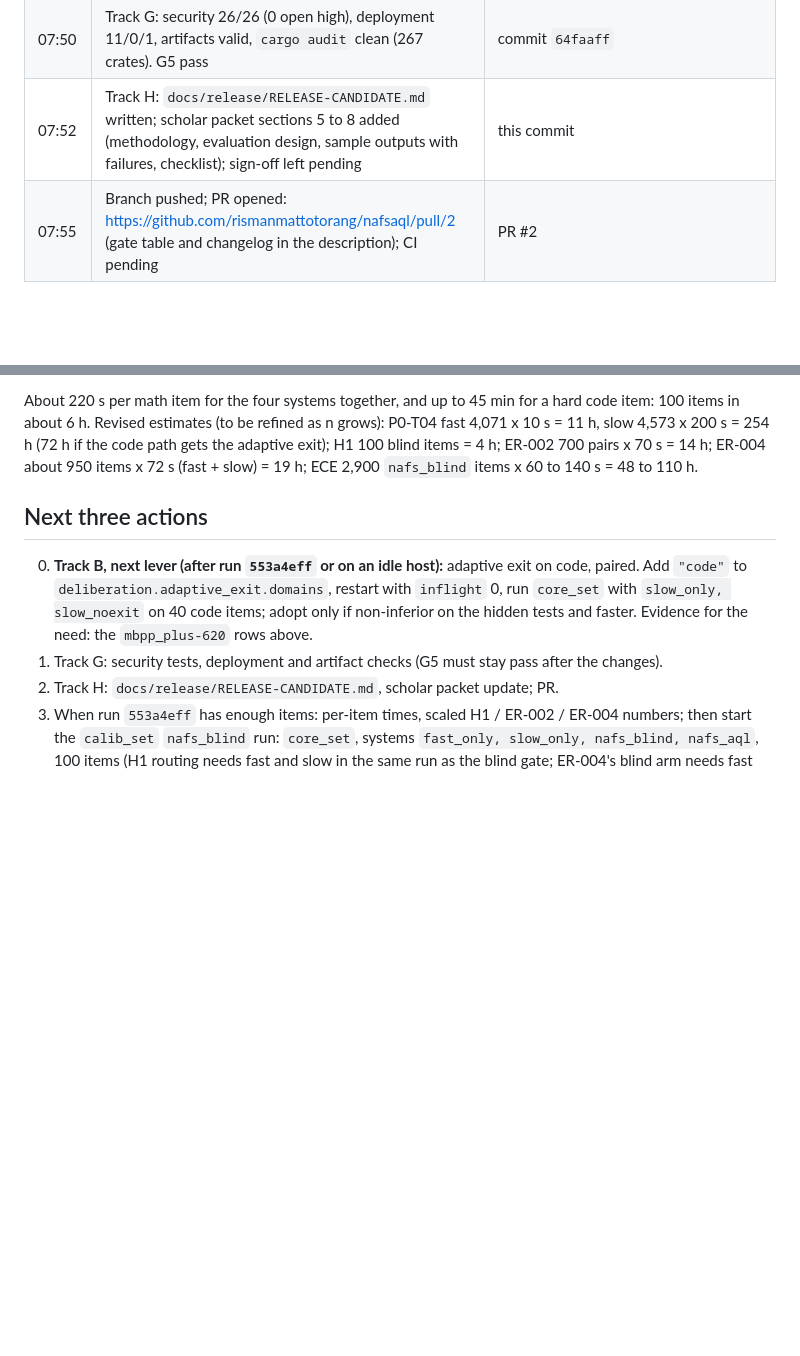
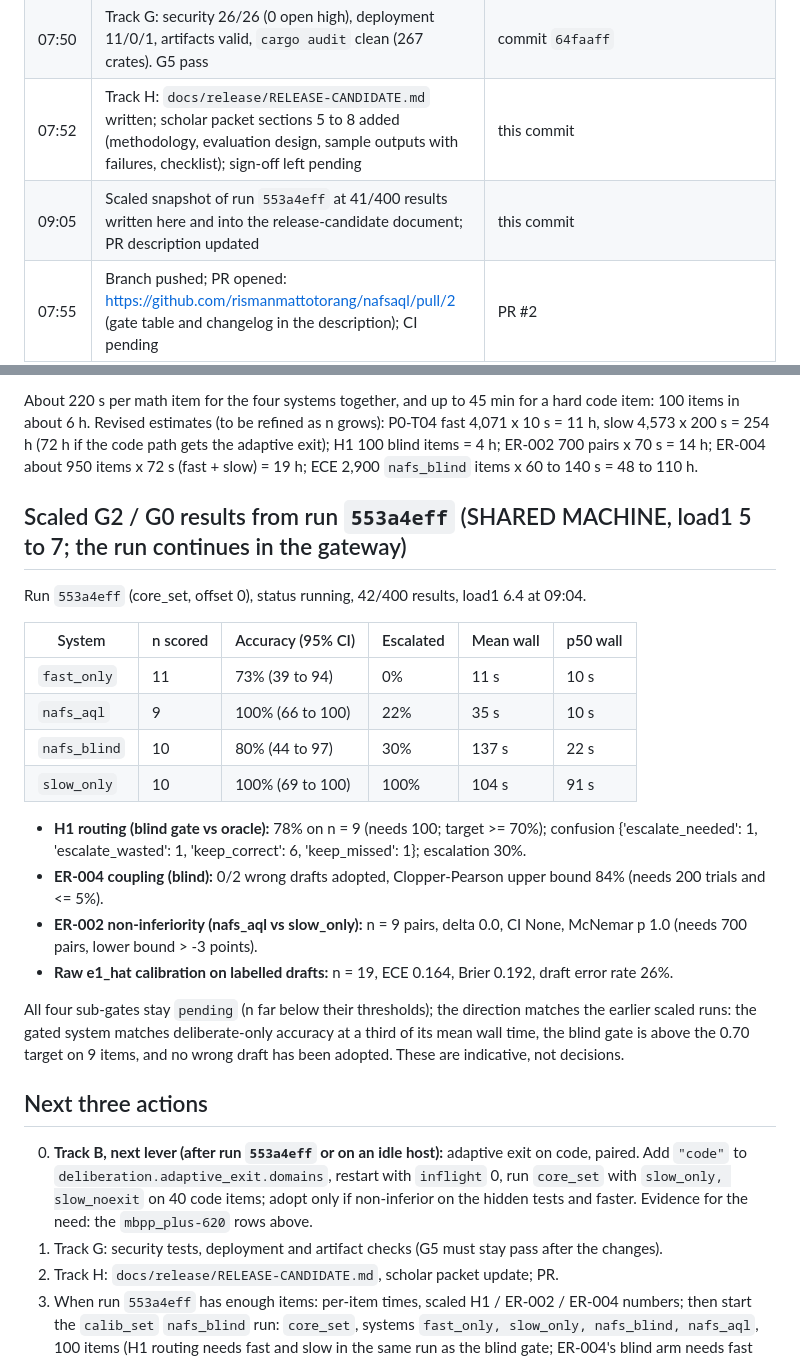
Before and after one commit to rismanmattotorang/nafsaql, a Markdown page: docs/status/PROGRESS.md, 2 parts joined by grey strips. Rendered like a GitHub page; blank space fills up the shorter version.

Commit message:
docs: scaled G2 snapshot of run 553a4eff (41 of 400 results)
Co-Authored-By: Claude Fable 5.1 <noreply@anthropic.com>

```diff
--- a/docs/status/PROGRESS.md
+++ b/docs/status/PROGRESS.md
@@ -13,6 +13,7 @@ Branch `feat/complete-nafs-aql`, started 2026-10-21 07:20 (+07) from `246c063`.
 | 07:46 | Track D: slots A/B (`-np 2` vs `-np 4`, interleaved x3): median ratio 2.75 vs 3.16, neither <= 2. Fallback applied: single-session profile and a 2-session limit documented (runbook, decision 002, A-066); threshold change proposed to the owner (HUMAN-NEEDED 4). G4 stays fail | `benchmarks/slots_ab_system1.json`, `docs/decisions/002-nfr007-single-session-profile.md` |
 | 07:50 | Track G: security 26/26 (0 open high), deployment 11/0/1, artifacts valid, `cargo audit` clean (267 crates). G5 pass | commit `64faaff` |
 | 07:52 | Track H: `docs/release/RELEASE-CANDIDATE.md` written; scholar packet sections 5 to 8 added (methodology, evaluation design, sample outputs with failures, checklist); sign-off left pending | this commit |
+| 09:05 | Scaled snapshot of run `553a4eff` at 41/400 results written here and into the release-candidate document; PR description updated | this commit |
 | 07:55 | Branch pushed; PR opened: https://github.com/rismanmattotorang/nafsaql/pull/2 (gate table and changelog in the description); CI pending | PR #2 |
 | 07:33 | Track E: `test_tazkiya.py` 9 tests OK; `tazkiya.py build` reports 4 verified examples (needs 5,000); `train_unsloth.py --dry-run` valid on the built set; `RUNBOOK.md` commands match the scripts. No registry drill: decision 001 | `docs/decisions/001-registry-drill-and-tr007.md` |
 
@@ -33,6 +34,24 @@ Branch `feat/complete-nafs-aql`, started 2026-10-21 07:20 (+07) from `246c063`.
 
 About 220 s per math item for the four systems together, and up to 45 min for a hard code item: 100 items in about 6 h. Revised estimates (to be refined as n grows): P0-T04 fast 4,071 x 10 s = 11 h, slow 4,573 x 200 s = 254 h (72 h if the code path gets the adaptive exit); H1 100 blind items = 4 h; ER-002 700 pairs x 70 s = 14 h; ER-004 about 950 items x 72 s (fast + slow) = 19 h; ECE 2,900 `nafs_blind` items x 60 to 140 s = 48 to 110 h.
 
+## Scaled G2 / G0 results from run `553a4eff` (SHARED MACHINE, load1 5 to 7; the run continues in the gateway)
+
+Run `553a4eff` (core_set, offset 0), status running, 42/400 results, load1 6.4 at 09:04.
+
+| System | n scored | Accuracy (95% CI) | Escalated | Mean wall | p50 wall |
+|---|---|---|---|---|---|
+| `fast_only` | 11 | 73% (39 to 94) | 0% | 11 s | 10 s |
+| `nafs_aql` | 9 | 100% (66 to 100) | 22% | 35 s | 10 s |
+| `nafs_blind` | 10 | 80% (44 to 97) | 30% | 137 s | 22 s |
+| `slow_only` | 10 | 100% (69 to 100) | 100% | 104 s | 91 s |
+
+- **H1 routing (blind gate vs oracle):** 78% on n = 9 (needs 100; target >= 70%); confusion {'escalate_needed': 1, 'escalate_wasted': 1, 'keep_correct': 6, 'keep_missed': 1}; escalation 30%.
+- **ER-004 coupling (blind):** 0/2 wrong drafts adopted, Clopper-Pearson upper bound 84% (needs 200 trials and <= 5%).
+- **ER-002 non-inferiority (nafs_aql vs slow_only):** n = 9 pairs, delta 0.0, CI None, McNemar p 1.0 (needs 700 pairs, lower bound > -3 points).
+- **Raw e1_hat calibration on labelled drafts:** n = 19, ECE 0.164, Brier 0.192, draft error rate 26%.
+
+All four sub-gates stay `pending` (n far below their thresholds); the direction matches the earlier scaled runs: the gated system matches deliberate-only accuracy at a third of its mean wall time, the blind gate is above the 0.70 target on 9 items, and no wrong draft has been adopted. These are indicative, not decisions.
+
 ## Next three actions
 
 0. **Track B, next lever (after run `553a4eff` or on an idle host):** adaptive exit on code, paired. Add `"code"` to `deliberation.adaptive_exit.domains`, restart with `inflight` 0, run `core_set` with `slow_only, slow_noexit` on 40 code items; adopt only if non-inferior on the hidden tests and faster. Evidence for the need: the `mbpp_plus-620` rows above.
```
Also changed, not shown: docs/release/RELEASE-CANDIDATE.md (+18 -0 lines).
